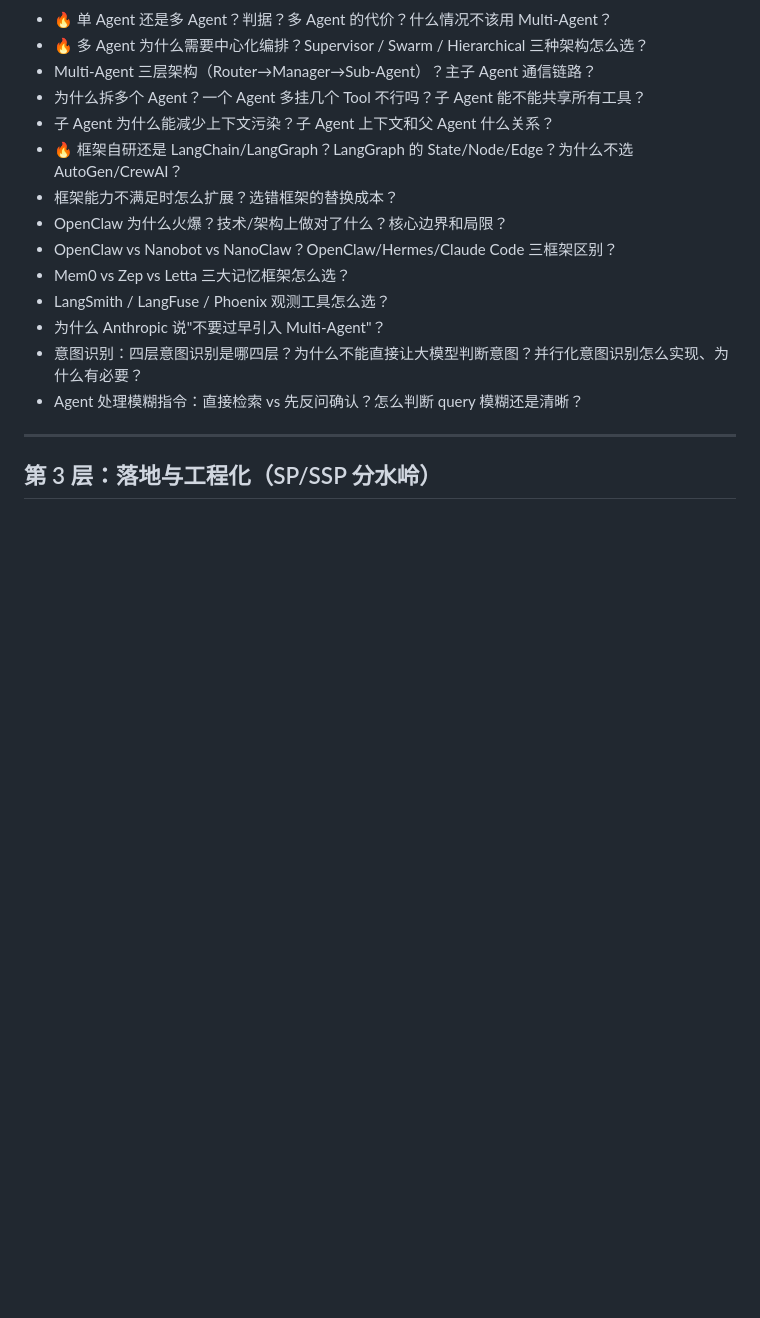
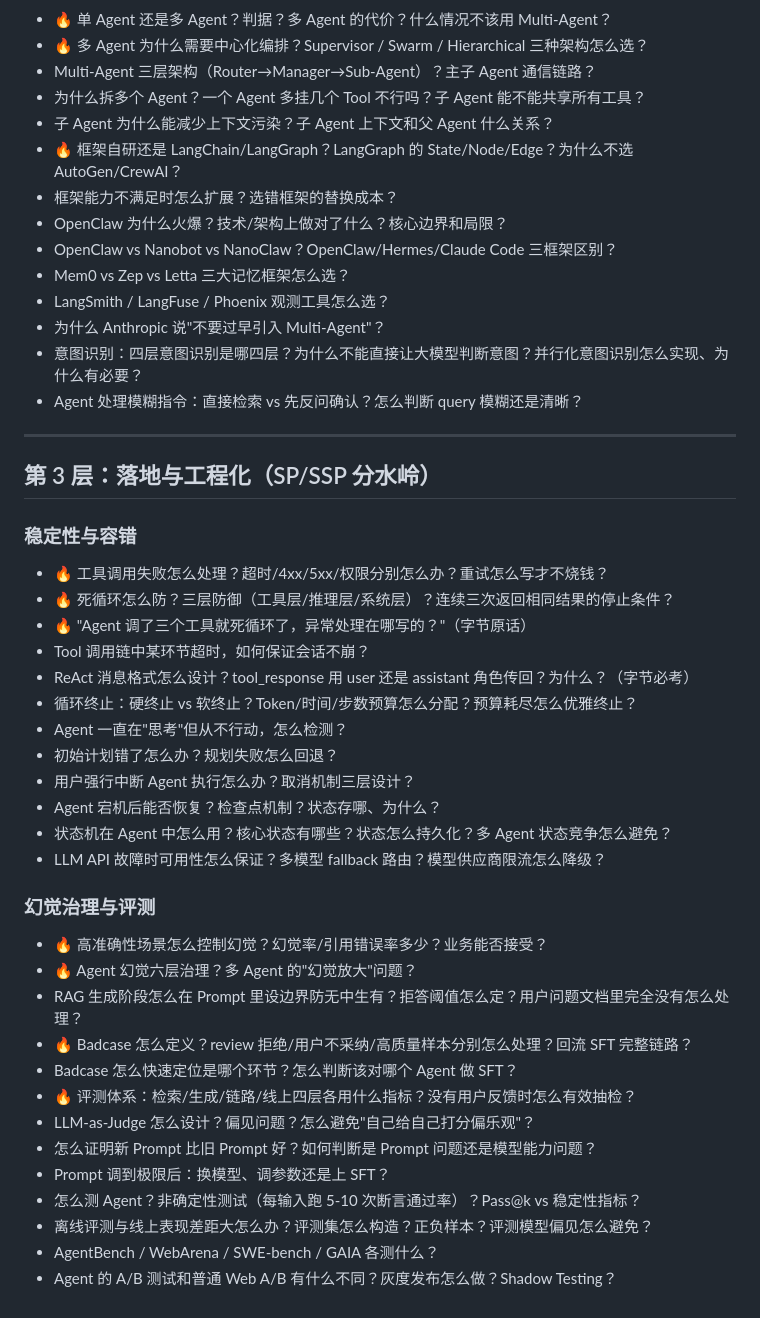
Before and after one commit to Shen-An/Interview-Coach, a Markdown page: kb/QUESTION-BANK.md, the part around the change. Rendered like a GitHub page; blank space fills up the shorter version.

Commit message:
kb/题库: 整理「稳定性与容错」

```diff
--- a/kb/QUESTION-BANK.md
+++ b/kb/QUESTION-BANK.md
@@ -123,3 +123,32 @@
 ---
 
 ## 第 3 层：落地与工程化（SP/SSP 分水岭）
+
+### 稳定性与容错
+- 🔥 工具调用失败怎么处理？超时/4xx/5xx/权限分别怎么办？重试怎么写才不烧钱？
+- 🔥 死循环怎么防？三层防御（工具层/推理层/系统层）？连续三次返回相同结果的停止条件？
+- 🔥 "Agent 调了三个工具就死循环了，异常处理在哪写的？"（字节原话）
+- Tool 调用链中某环节超时，如何保证会话不崩？
+- ReAct 消息格式怎么设计？tool_response 用 user 还是 assistant 角色传回？为什么？（字节必考）
+- 循环终止：硬终止 vs 软终止？Token/时间/步数预算怎么分配？预算耗尽怎么优雅终止？
+- Agent 一直在"思考"但从不行动，怎么检测？
+- 初始计划错了怎么办？规划失败怎么回退？
+- 用户强行中断 Agent 执行怎么办？取消机制三层设计？
+- Agent 宕机后能否恢复？检查点机制？状态存哪、为什么？
+- 状态机在 Agent 中怎么用？核心状态有哪些？状态怎么持久化？多 Agent 状态竞争怎么避免？
+- LLM API 故障时可用性怎么保证？多模型 fallback 路由？模型供应商限流怎么降级？
+
+### 幻觉治理与评测
+- 🔥 高准确性场景怎么控制幻觉？幻觉率/引用错误率多少？业务能否接受？
+- 🔥 Agent 幻觉六层治理？多 Agent 的"幻觉放大"问题？
+- RAG 生成阶段怎么在 Prompt 里设边界防无中生有？拒答阈值怎么定？用户问题文档里完全没有怎么处理？
+- 🔥 Badcase 怎么定义？review 拒绝/用户不采纳/高质量样本分别怎么处理？回流 SFT 完整链路？
+- Badcase 怎么快速定位是哪个环节？怎么判断该对哪个 Agent 做 SFT？
+- 🔥 评测体系：检索/生成/链路/线上四层各用什么指标？没有用户反馈时怎么有效抽检？
+- LLM-as-Judge 怎么设计？偏见问题？怎么避免"自己给自己打分偏乐观"？
+- 怎么证明新 Prompt 比旧 Prompt 好？如何判断是 Prompt 问题还是模型能力问题？
+- Prompt 调到极限后：换模型、调参数还是上 SFT？
+- 怎么测 Agent？非确定性测试（每输入跑 5-10 次断言通过率）？Pass@k vs 稳定性指标？
+- 离线评测与线上表现差距大怎么办？评测集怎么构造？正负样本？评测模型偏见怎么避免？
+- AgentBench / WebArena / SWE-bench / GAIA 各测什么？
+- Agent 的 A/B 测试和普通 Web A/B 有什么不同？灰度发布怎么做？Shadow Testing？
```
